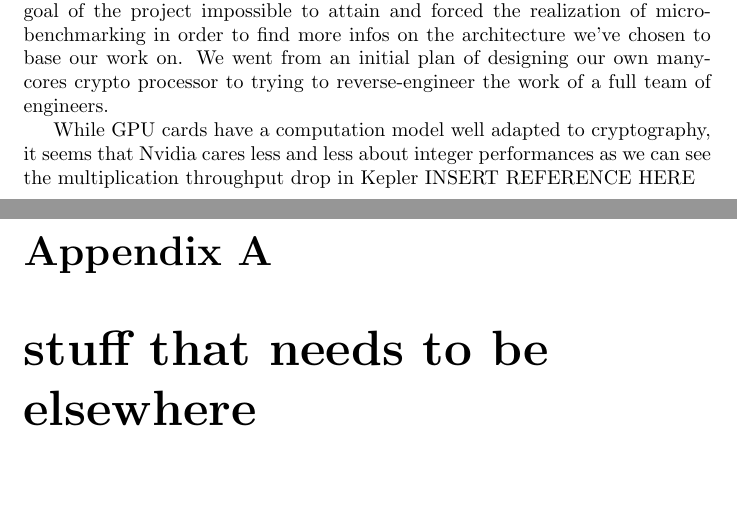
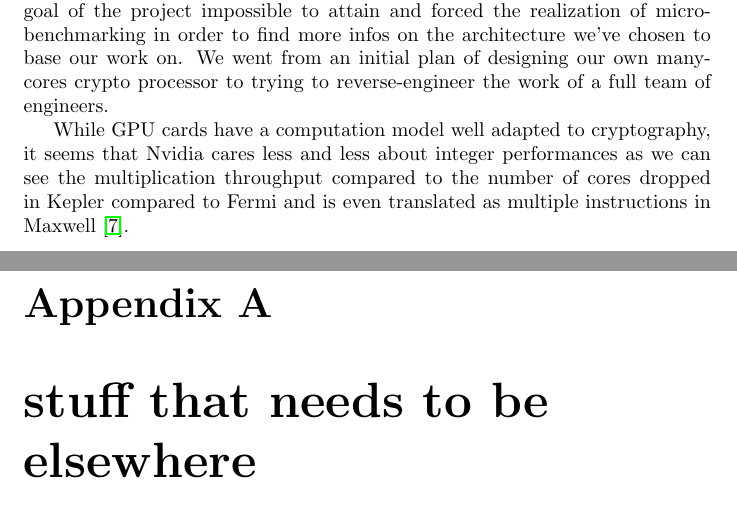
Before and after one commit to tOverney/project_report, a LaTeX thesis (project_report.tex): two parts of pages 22 and 23 of 27, joined at a grey line, cut so that both start at the same text. Compiled offline with pdfLaTeX.

Commit message:
Referenced drop in perf in conclusion

```diff
--- a/project_report.tex
+++ b/project_report.tex
@@ -503,7 +503,8 @@
 
     While GPU cards have a computation model well adapted to cryptography, it seems that Nvidia
     cares less and less about integer performances as we can see the multiplication throughput
-    drop in Kepler INSERT REFERENCE HERE
+    compared to the number of cores dropped in Kepler compared to Fermi and is even translated as
+    multiple instructions in Maxwell \cite{cudaprog}.
 
   \appendix
 
```
